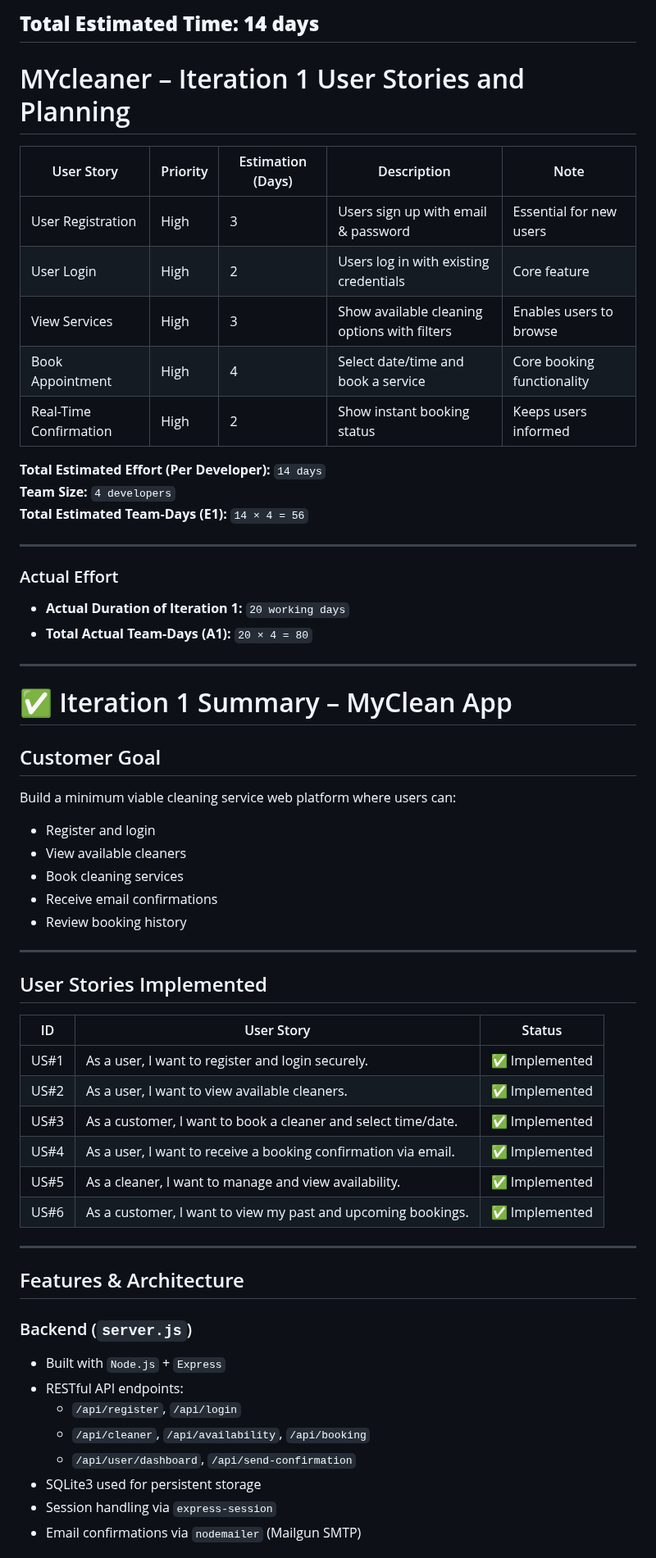
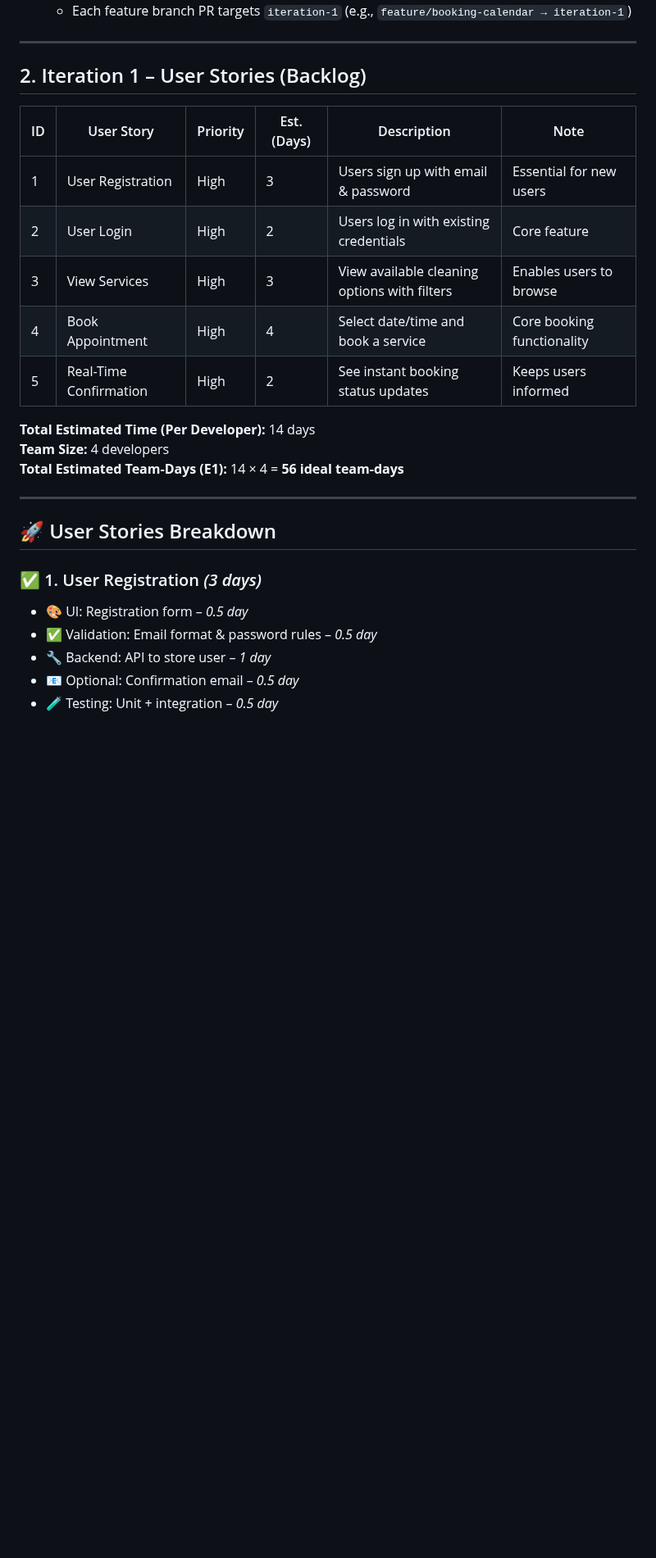
Before and after one commit to asharma151515/CP3407--Advanced-Software-Engineering, a Markdown page: iteration_1.md, the part around one of its changes. Shown at 82% size. GitHub-like rendering; blank space fills up the shorter version.

```diff
--- a/iteration_1.md
+++ b/iteration_1.md
@@ -53,62 +17,29 @@
-**Total Estimated Time: 14 days**
--------------------------------------------------------------------------------------------------
-# MYcleaner – Iteration 1 User Stories and Planning
-| User Story             | Priority | Estimation (Days) | Description                                      | Note                             |
-|------------------------|----------|--------------------|--------------------------------------------------|----------------------------------|
-| User Registration      | High     | 3                  | Users sign up with email & password              | Essential for new users          |
-| User Login             | High     | 2                  | Users log in with existing credentials           | Core feature                     |
-| View Services          | High     | 3                  | Show available cleaning options with filters     | Enables users to browse          |
-| Book Appointment       | High     | 4                  | Select date/time and book a service              | Core booking functionality       |
-| Real-Time Confirmation | High     | 2                  | Show instant booking status                      | Keeps users informed             |
-
-**Total Estimated Effort (Per Developer):** `14 days`
-**Team Size:** `4 developers`
-**Total Estimated Team-Days (E1):** `14 × 4 = 56`
-
----------------------------------------------------------------------------------------------------
-### Actual Effort
-
-- **Actual Duration of Iteration 1:** `20 working days`
-- **Total Actual Team-Days (A1):** `20 × 4 = 80`
-
--------------------------------------------------------------------------------------------------
-# ✅ Iteration 1 Summary – MyClean App
-
-
-## Customer Goal
-
-Build a minimum viable cleaning service web platform where users can:
-
-- Register and login
-- View available cleaners
-- Book cleaning services
-- Receive email confirmations
-- Review booking history
+  - Each feature branch PR targets `iteration-1` (e.g., `feature/booking-calendar → iteration-1`)
 
 ---
 
-## User Stories Implemented
+## 2. Iteration 1 – User Stories (Backlog)
 
-| ID   | User Story                                                                 | Status        |
-|------|----------------------------------------------------------------------------|----------------|
-| US#1 | As a user, I want to register and login securely.                         | ✅ Implemented |
-| US#2 | As a user, I want to view available cleaners.                             | ✅ Implemented |
-| US#3 | As a customer, I want to book a cleaner and select time/date.            | ✅ Implemented |
-| US#4 | As a user, I want to receive a booking confirmation via email.           | ✅ Implemented |
-| US#5 | As a cleaner, I want to manage and view availability.                    | ✅ Implemented |
-| US#6 | As a customer, I want to view my past and upcoming bookings.             | ✅ Implemented |
+| ID | User Story                       | Priority | Est. (Days) | Description                                           | Note                         |
+|----|----------------------------------|----------|-------------|-------------------------------------------------------|------------------------------|
+| 1  | User Registration                | High     | 3           | Users sign up with email & password                   | Essential for new users      |
+| 2  | User Login                       | High     | 2           | Users log in with existing credentials                | Core feature                 |
+| 3  | View Services                    | High     | 3           | View available cleaning options with filters          | Enables users to browse      |
+| 4  | Book Appointment                 | High     | 4           | Select date/time and book a service                   | Core booking functionality   |
+| 5  | Real-Time Confirmation           | High     | 2           | See instant booking status updates                    | Keeps users informed         |
+
+**Total Estimated Time (Per Developer):** 14 days
+**Team Size:** 4 developers
+**Total Estimated Team-Days (E1):** 14 × 4 = **56 ideal team-days**
 
 ---
 
-## Features & Architecture
+## 🚀 User Stories Breakdown
 
-### Backend (`server.js`)
-- Built with `Node.js` + `Express`
-- RESTful API endpoints:
-  - `/api/register`, `/api/login`
-  - `/api/cleaner`, `/api/availability`, `/api/booking`
-  - `/api/user/dashboard`, `/api/send-confirmation`
-- SQLite3 used for persistent storage
-- Session handling via `express-session`
-- Email confirmations via `nodemailer` (Mailgun SMTP)
+### ✅ 1. User Registration *(3 days)*
+- 🎨 UI: Registration form – *0.5 day*
+- ✅ Validation: Email format & password rules – *0.5 day*
+- 🔧 Backend: API to store user – *1 day*
+- 📧 Optional: Confirmation email – *0.5 day*
+- 🧪 Testing: Unit + integration – *0.5 day*
 
```
Also changed, not shown: other parts of iteration_1.md (+156 -128 lines).
